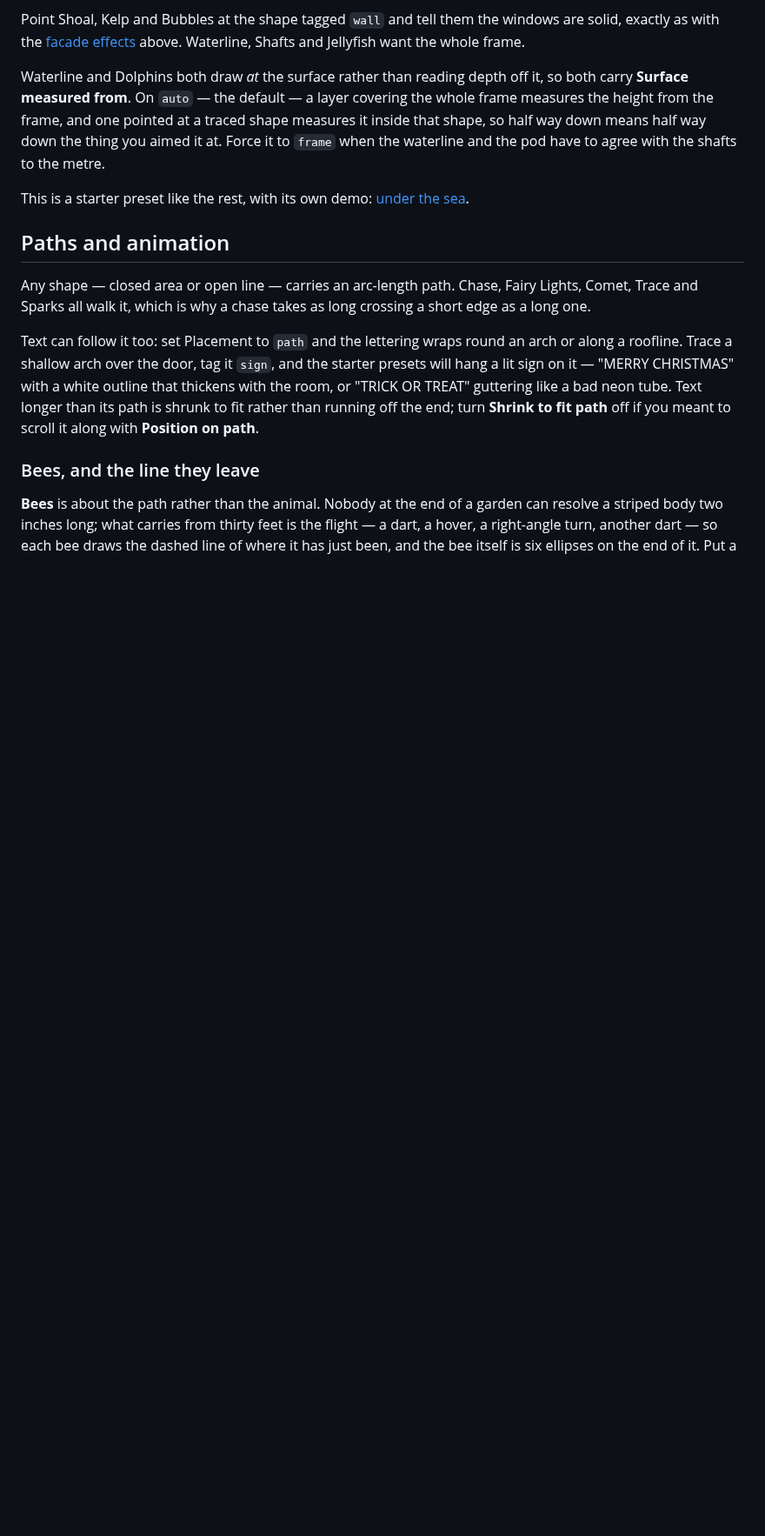
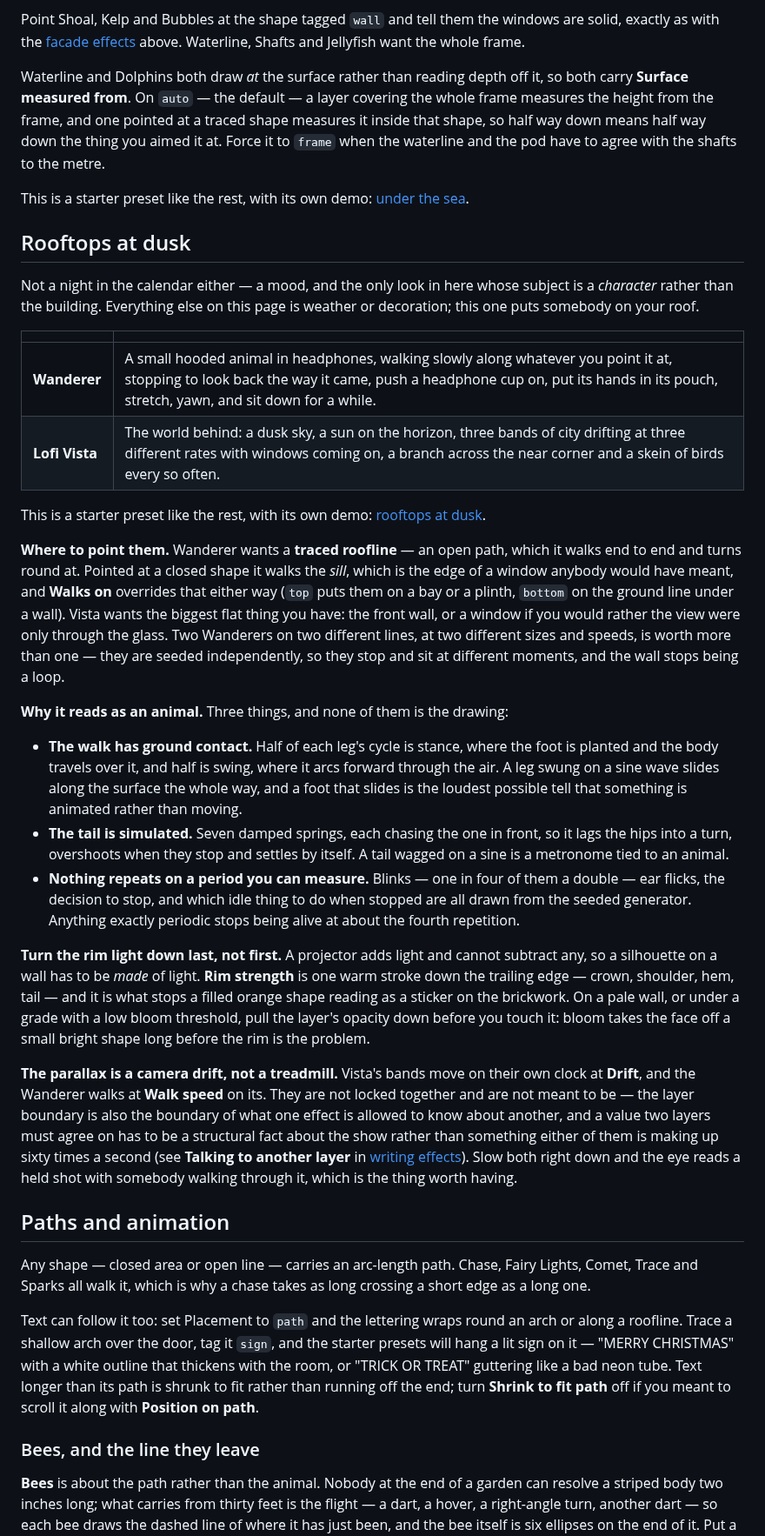
Before and after one commit to paperclipmonkey/facade-mapper, a Markdown page: docs/effects.md, the part around the change. Shown at 87% size. Drawn GitHub-style; blank space fills up the shorter version.

```diff
--- a/docs/effects.md
+++ b/docs/effects.md
@@ -711,6 +711,63 @@ pod have to agree with the shafts to the metre.
 This is a starter preset like the rest, with its own demo:
 [under the sea](https://paperclipmonkey.github.io/facade-mapper/?demo=sunken).
 
+## Rooftops at dusk
+
+Not a night in the calendar either — a mood, and the only look in here whose
+subject is a *character* rather than the building. Everything else on this page
+is weather or decoration; this one puts somebody on your roof.
+
+| | |
+| --- | --- |
+| **Wanderer** | A small hooded animal in headphones, walking slowly along whatever you point it at, stopping to look back the way it came, push a headphone cup on, put its hands in its pouch, stretch, yawn, and sit down for a while. |
+| **Lofi Vista** | The world behind: a dusk sky, a sun on the horizon, three bands of city drifting at three different rates with windows coming on, a branch across the near corner and a skein of birds every so often. |
+
+This is a starter preset like the rest, with its own demo:
+[rooftops at dusk](https://paperclipmonkey.github.io/facade-mapper/?demo=lofi).
+
+**Where to point them.** Wanderer wants a **traced roofline** — an open path,
+which it walks end to end and turns round at. Pointed at a closed shape it
+walks the *sill*, which is the edge of a window anybody would have meant, and
+**Walks on** overrides that either way (`top` puts them on a bay or a plinth,
+`bottom` on the ground line under a wall). Vista wants the biggest flat thing
+you have: the front wall, or a window if you would rather the view were only
+through the glass. Two Wanderers on two different lines, at two different sizes
+and speeds, is worth more than one — they are seeded independently, so they
+stop and sit at different moments, and the wall stops being a loop.
+
+**Why it reads as an animal.** Three things, and none of them is the drawing:
+
+- **The walk has ground contact.** Half of each leg's cycle is stance, where
+  the foot is planted and the body travels over it, and half is swing, where it
+  arcs forward through the air. A leg swung on a sine wave slides along the
+  surface the whole way, and a foot that slides is the loudest possible tell
+  that something is animated rather than moving.
+- **The tail is simulated.** Seven damped springs, each chasing the one in
+  front, so it lags the hips into a turn, overshoots when they stop and settles
+  by itself. A tail wagged on a sine is a metronome tied to an animal.
+- **Nothing repeats on a period you can measure.** Blinks — one in four of them
+  a double — ear flicks, the decision to stop, and which idle thing to do when
+  stopped are all drawn from the seeded generator. Anything exactly periodic
+  stops being alive at about the fourth repetition.
+
+**Turn the rim light down last, not first.** A projector adds light and cannot
+subtract any, so a silhouette on a wall has to be *made* of light. **Rim
+strength** is one warm stroke down the trailing edge — crown, shoulder, hem,
+tail — and it is what stops a filled orange shape reading as a sticker on the
+brickwork. On a pale wall, or under a grade with a low bloom threshold, pull
+the layer's opacity down before you touch it: bloom takes the face off a small
+bright shape long before the rim is the problem.
+
+**The parallax is a camera drift, not a treadmill.** Vista's bands move on
+their own clock at **Drift**, and the Wanderer walks at **Walk speed** on its.
+They are not locked together and are not meant to be — the layer boundary is
+also the boundary of what one effect is allowed to know about another, and a
+value two layers must agree on has to be a structural fact about the show
+rather than something either of them is making up sixty times a second (see
+**Talking to another layer** in [writing effects](writing-effects.md)). Slow
+both right down and the eye reads a held shot with somebody walking through it,
+which is the thing worth having.
+
 ## Paths and animation
 
 Any shape — closed area or open line — carries an arc-length path. Chase, Fairy
```
Also changed, not shown: README.md (+10 -0 lines), docs/assets/demos/lofi.jpg (added), 5 other files.
